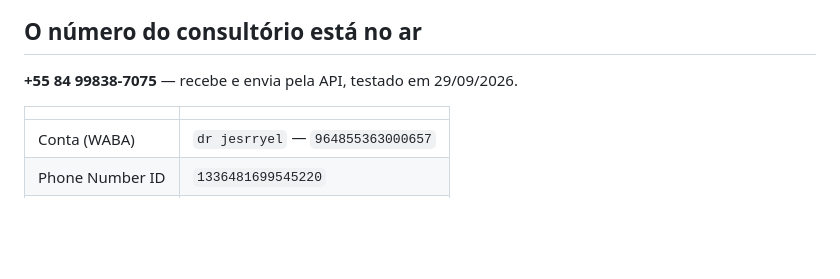
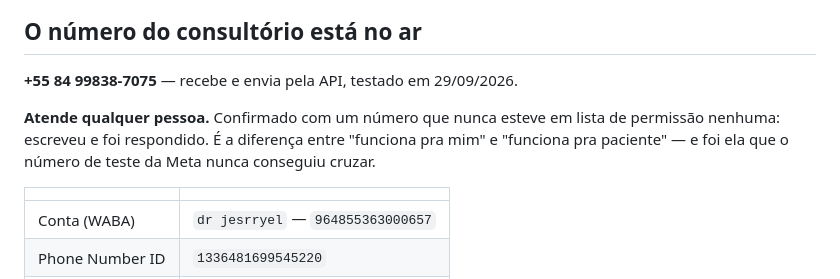
Before and after one commit to drjesrryellima-crypto/me, a Markdown page: ESTADO-DO-PROJETO.md, the part around the change. Rendered like a GitHub page; blank space fills up the shorter version.

Commit message:
Confirma que o 7075 atende quem nunca foi cadastrado
O teste que importava: um número que nunca esteve em lista de permissão nenhuma
escreveu para o consultório e foi respondido.

É a diferença entre "funciona pra mim" e "funciona pra paciente" — a mesma linha
que o número de teste da Meta nunca conseguiu cruzar, por limite próprio dele.

Co-Authored-By: Claude Opus 5 <noreply@anthropic.com>
Claude-Session: https://claude.ai/code/session_01YHE9KSkBefpQ1yXSWPrijM

```diff
--- a/ESTADO-DO-PROJETO.md
+++ b/ESTADO-DO-PROJETO.md
@@ -58,6 +58,11 @@ nas duas formas, ou só na versão sem o nono.
 ## O número do consultório está no ar
 
 **+55 84 99838-7075** — recebe e envia pela API, testado em 29/09/2026.
+
+**Atende qualquer pessoa.** Confirmado com um número que nunca esteve em lista
+de permissão nenhuma: escreveu e foi respondido. É a diferença entre "funciona
+pra mim" e "funciona pra paciente" — e foi ela que o número de teste da Meta
+nunca conseguiu cruzar.
 
 | | |
 |---|---|
```
